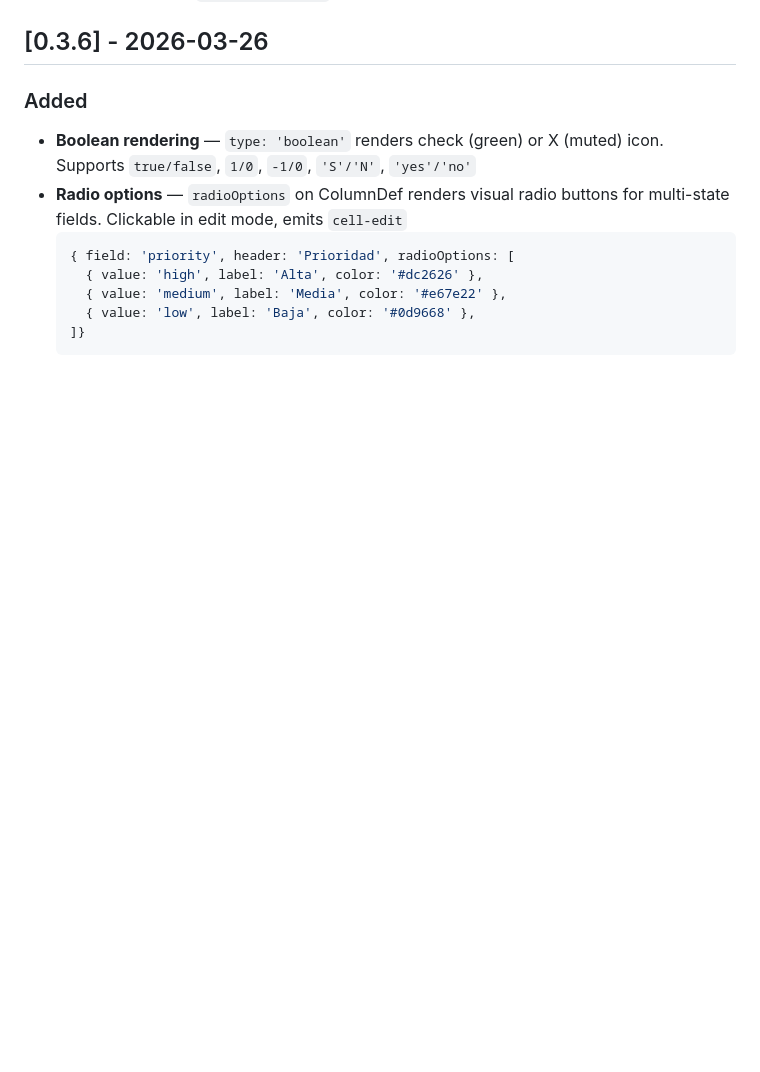
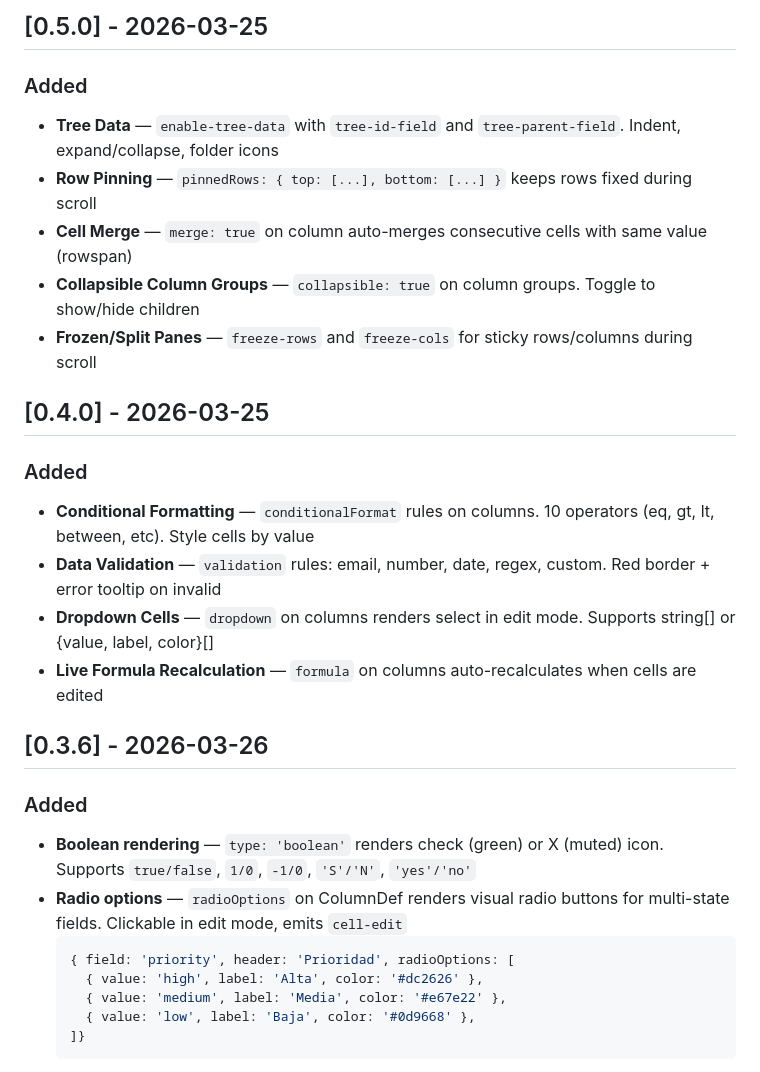
Before and after one commit to zentto-erp/zentto-datagrid, a Markdown page: CHANGELOG.md, the part around one of its changes. GitHub-like rendering; blank space fills up the shorter version.

Commit message:
docs: update CHANGELOG v0.4-v1.0 and mark ROADMAP complete

```diff
--- a/CHANGELOG.md
+++ b/CHANGELOG.md
@@ -4,3 +38,19 @@ All notable changes to `@zentto/datagrid` will be documented in this file.
+## [0.5.0] - 2026-03-25
+
+### Added
+- **Tree Data** — `enable-tree-data` with `tree-id-field` and `tree-parent-field`. Indent, expand/collapse, folder icons
+- **Row Pinning** — `pinnedRows: { top: [...], bottom: [...] }` keeps rows fixed during scroll
+- **Cell Merge** — `merge: true` on column auto-merges consecutive cells with same value (rowspan)
+- **Collapsible Column Groups** — `collapsible: true` on column groups. Toggle to show/hide children
+- **Frozen/Split Panes** — `freeze-rows` and `freeze-cols` for sticky rows/columns during scroll
+
+## [0.4.0] - 2026-03-25
+
+### Added
+- **Conditional Formatting** — `conditionalFormat` rules on columns. 10 operators (eq, gt, lt, between, etc). Style cells by value
+- **Data Validation** — `validation` rules: email, number, date, regex, custom. Red border + error tooltip on invalid
+- **Dropdown Cells** — `dropdown` on columns renders select in edit mode. Supports string[] or {value, label, color}[]
+- **Live Formula Recalculation** — `formula` on columns auto-recalculates when cells are edited
 
 ## [0.3.6] - 2026-03-26
 
```
Also changed, not shown: other parts of CHANGELOG.md (+34 -0 lines), ROADMAP.md (+17 -15 lines).
